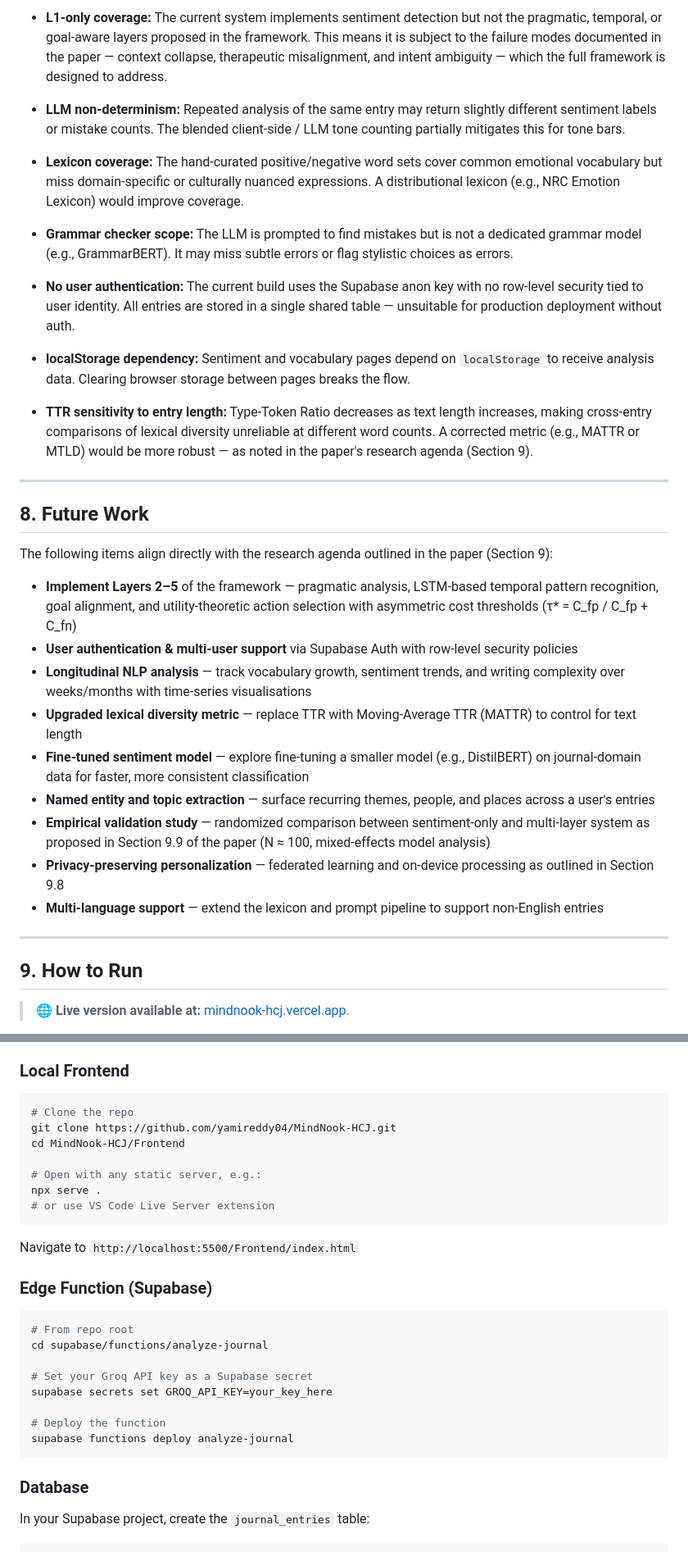
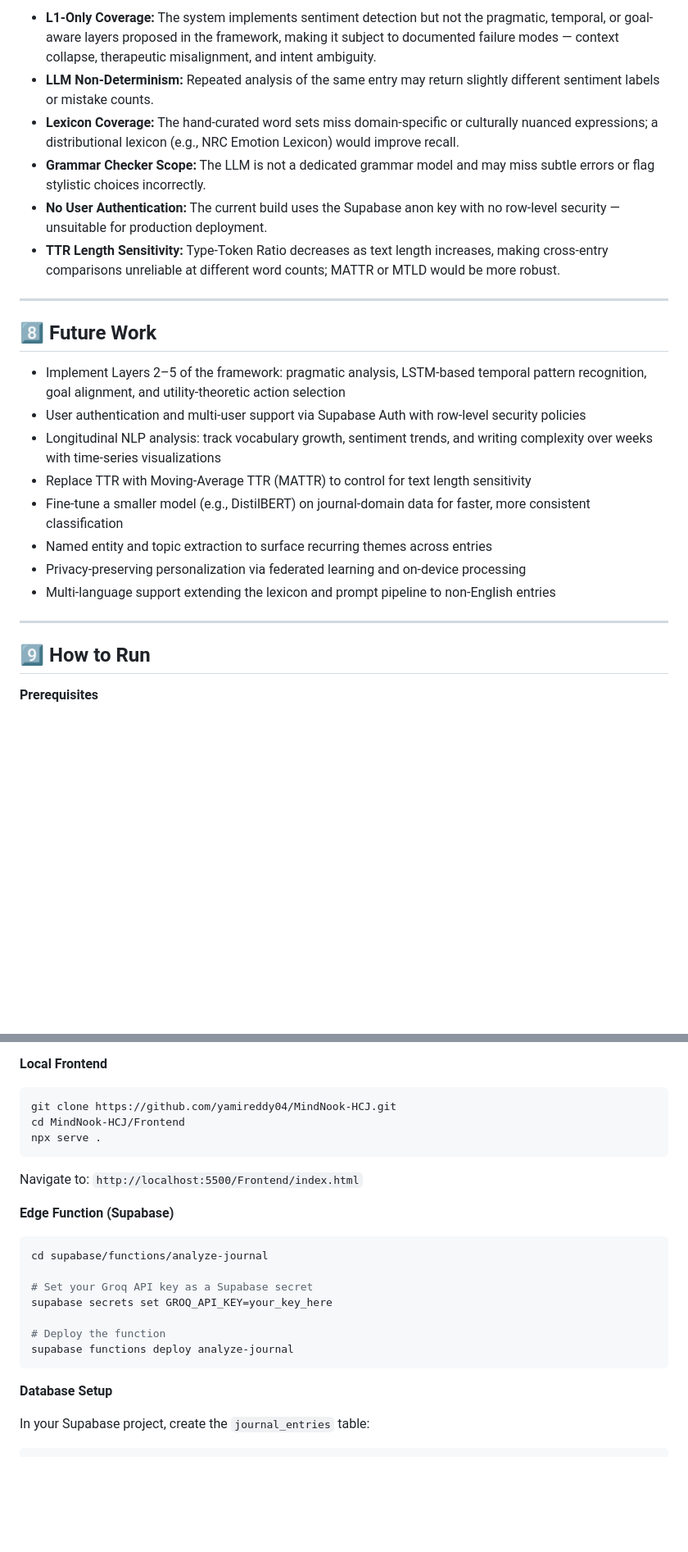
Before and after one commit to yamireddy04/MindNook-HCJ, a Markdown page: README.md, 2 parts joined by grey strips. Shown at 82% size. Rendered like a GitHub page; blank space fills up the shorter version.

````diff
--- a/README.md
+++ b/README.md
@@ -223,37 +150,27 @@ The following are observed from manual evaluation across test entries:
 
-- **L1-only coverage:** The current system implements sentiment detection but not the pragmatic, temporal, or goal-aware layers proposed in the framework. This means it is subject to the failure modes documented in the paper — context collapse, therapeutic misalignment, and intent ambiguity — which the full framework is designed to address.
-
-- **LLM non-determinism:** Repeated analysis of the same entry may return slightly different sentiment labels or mistake counts. The blended client-side / LLM tone counting partially mitigates this for tone bars.
-
-- **Lexicon coverage:** The hand-curated positive/negative word sets cover common emotional vocabulary but miss domain-specific or culturally nuanced expressions. A distributional lexicon (e.g., NRC Emotion Lexicon) would improve coverage.
-
-- **Grammar checker scope:** The LLM is prompted to find mistakes but is not a dedicated grammar model (e.g., GrammarBERT). It may miss subtle errors or flag stylistic choices as errors.
-
-- **No user authentication:** The current build uses the Supabase anon key with no row-level security tied to user identity. All entries are stored in a single shared table — unsuitable for production deployment without auth.
-
-- **localStorage dependency:** Sentiment and vocabulary pages depend on `localStorage` to receive analysis data. Clearing browser storage between pages breaks the flow.
-
-- **TTR sensitivity to entry length:** Type-Token Ratio decreases as text length increases, making cross-entry comparisons of lexical diversity unreliable at different word counts. A corrected metric (e.g., MATTR or MTLD) would be more robust — as noted in the paper's research agenda (Section 9).
+- **L1-Only Coverage:** The system implements sentiment detection but not the pragmatic, temporal, or goal-aware layers proposed in the framework, making it subject to documented failure modes — context collapse, therapeutic misalignment, and intent ambiguity.
+- **LLM Non-Determinism:** Repeated analysis of the same entry may return slightly different sentiment labels or mistake counts.
+- **Lexicon Coverage:** The hand-curated word sets miss domain-specific or culturally nuanced expressions; a distributional lexicon (e.g., NRC Emotion Lexicon) would improve recall.
+- **Grammar Checker Scope:** The LLM is not a dedicated grammar model and may miss subtle errors or flag stylistic choices incorrectly.
+- **No User Authentication:** The current build uses the Supabase anon key with no row-level security — unsuitable for production deployment.
+- **TTR Length Sensitivity:** Type-Token Ratio decreases as text length increases, making cross-entry comparisons unreliable at different word counts; MATTR or MTLD would be more robust.
 
 ---
 
-## 8. Future Work
+## 8️⃣ Future Work
 
-The following items align directly with the research agenda outlined in the paper (Section 9):
-
-- **Implement Layers 2–5** of the framework — pragmatic analysis, LSTM-based temporal pattern recognition, goal alignment, and utility-theoretic action selection with asymmetric cost thresholds (τ* = C_fp / C_fp + C_fn)
-- **User authentication & multi-user support** via Supabase Auth with row-level security policies
-- **Longitudinal NLP analysis** — track vocabulary growth, sentiment trends, and writing complexity over weeks/months with time-series visualisations
-- **Upgraded lexical diversity metric** — replace TTR with Moving-Average TTR (MATTR) to control for text length
-- **Fine-tuned sentiment model** — explore fine-tuning a smaller model (e.g., DistilBERT) on journal-domain data for faster, more consistent classification
-- **Named entity and topic extraction** — surface recurring themes, people, and places across a user's entries
-- **Empirical validation study** — randomized comparison between sentiment-only and multi-layer system as proposed in Section 9.9 of the paper (N ≈ 100, mixed-effects model analysis)
-- **Privacy-preserving personalization** — federated learning and on-device processing as outlined in Section 9.8
-- **Multi-language support** — extend the lexicon and prompt pipeline to support non-English entries
+- Implement Layers 2–5 of the framework: pragmatic analysis, LSTM-based temporal pattern recognition, goal alignment, and utility-theoretic action selection
+- User authentication and multi-user support via Supabase Auth with row-level security policies
+- Longitudinal NLP analysis: track vocabulary growth, sentiment trends, and writing complexity over weeks with time-series visualizations
+- Replace TTR with Moving-Average TTR (MATTR) to control for text length sensitivity
+- Fine-tune a smaller model (e.g., DistilBERT) on journal-domain data for faster, more consistent classification
+- Named entity and topic extraction to surface recurring themes across entries
+- Privacy-preserving personalization via federated learning and on-device processing
+- Multi-language support extending the lexicon and prompt pipeline to non-English entries
 
 ---
 
-## 9. How to Run
+## 9️⃣ How to Run
 
-> 🌐 **Live version available at:** [mindnook-hcj.vercel.app](https://mindnook-hcj.vercel.app).
+**Prerequisites**
 
@@ -264,23 +179,18 @@ The following items align directly with the research agenda outlined in the pape
 - A Groq API key
 
-### Local Frontend
+**Local Frontend**
 
 ```bash
-# Clone the repo
 git clone https://github.com/yamireddy04/MindNook-HCJ.git
 cd MindNook-HCJ/Frontend
-
-# Open with any static server, e.g.:
 npx serve .
-# or use VS Code Live Server extension
 ```
 
-Navigate to `http://localhost:5500/Frontend/index.html`
+Navigate to: `http://localhost:5500/Frontend/index.html`
 
-### Edge Function (Supabase)
+**Edge Function (Supabase)**
 
 ```bash
-# From repo root
 cd supabase/functions/analyze-journal
 
 # Set your Groq API key as a Supabase secret
@@ -290,7 +200,7 @@ supabase secrets set GROQ_API_KEY=your_key_here
 supabase functions deploy analyze-journal
 ```
 
-### Database
+**Database Setup**
 
 In your Supabase project, create the `journal_entries` table:
 
````
Also changed, not shown: other parts of README.md (+69 -151 lines).
